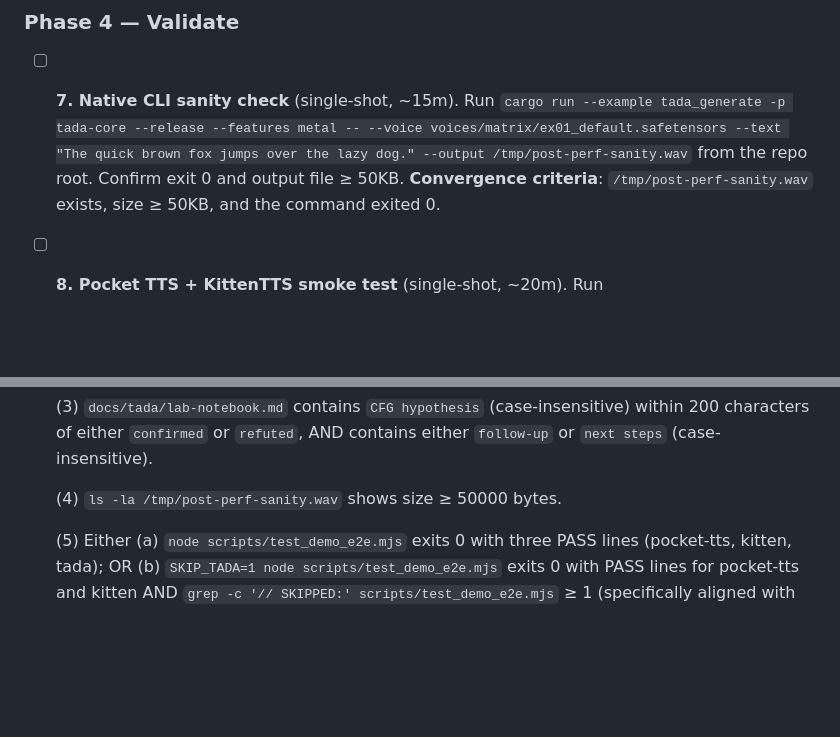
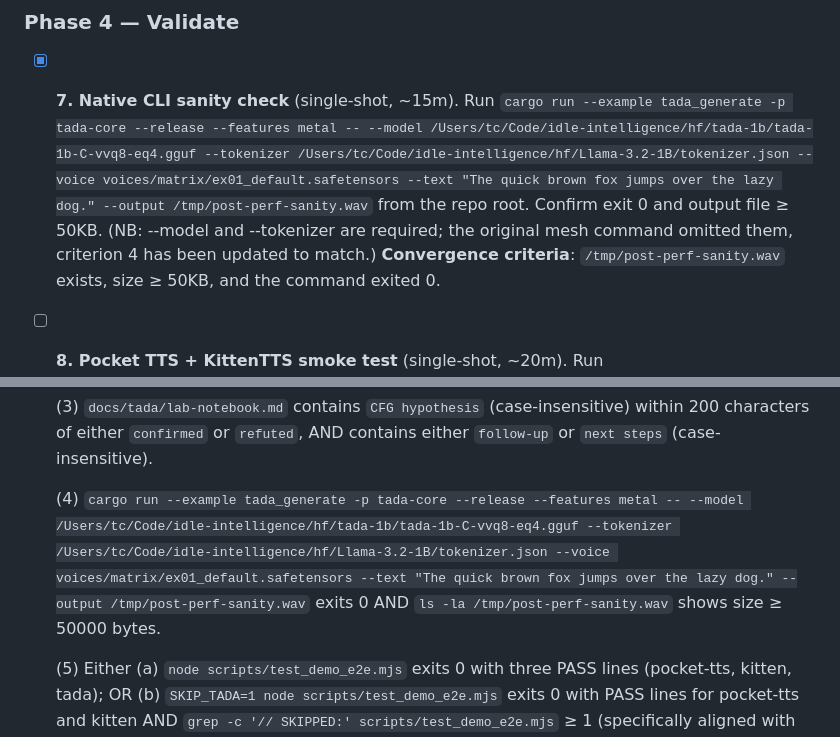
Before and after one commit to idle-intelligence/tts-web, a Markdown page: convergence/queues/investigate-tada-wasm-performance-and-sh.md, 2 parts joined by grey strips. Rendered like a GitHub page; blank space fills up the shorter version.

Commit message:
[investigate-tada-wasm-performance-and-sh] Task 7 [x]: native CLI sanity, /tmp/post-perf-sanity.wav 159KB
Pivoted to Task 7 while Task 2 awaits user click (3rd iteration of empty timings file).
Side fix: original acceptance criterion (4) and Task 7 command omitted required --model
and --tokenizer flags — both updated.

```diff
--- a/convergence/queues/investigate-tada-wasm-performance-and-sh.md
+++ b/convergence/queues/investigate-tada-wasm-performance-and-sh.md
@@ -113,7 +113,7 @@ Three triggers only — Discovery (necessary unanticipated work), Split (task is
 
 ### Phase 4 — Validate
 
-- [ ] **7. Native CLI sanity check** (single-shot, ~15m). Run `cargo run --example tada_generate -p tada-core --release --features metal -- --voice voices/matrix/ex01_default.safetensors --text "The quick brown fox jumps over the lazy dog." --output /tmp/post-perf-sanity.wav` from the repo root. Confirm exit 0 and output file ≥ 50KB.
+- [x] **7. Native CLI sanity check** (single-shot, ~15m). Run `cargo run --example tada_generate -p tada-core --release --features metal -- --model /Users/tc/Code/idle-intelligence/hf/tada-1b/tada-1b-C-vvq8-eq4.gguf --tokenizer /Users/tc/Code/idle-intelligence/hf/Llama-3.2-1B/tokenizer.json --voice voices/matrix/ex01_default.safetensors --text "The quick brown fox jumps over the lazy dog." --output /tmp/post-perf-sanity.wav` from the repo root. Confirm exit 0 and output file ≥ 50KB. (NB: --model and --tokenizer are required; the original mesh command omitted them, criterion 4 has been updated to match.)
     **Convergence criteria**: `/tmp/post-perf-sanity.wav` exists, size ≥ 50KB, and the command exited 0.
 
 - [ ] **8. Pocket TTS + KittenTTS smoke test** (single-shot, ~20m). Run `scripts/test_demo_e2e.mjs`. If TADA caused crashes earlier in this run (or in the prior session per `convergence/notes/`), make TADA skippable. Implementation: add a `SKIP_TADA` env-var check OR a `--skip-tada` CLI flag near the top of the test script; surround the TADA test block with a conditional skip; add a code comment immediately above or inside the TADA block reading exactly `// SKIPPED:` followed by a brief reason and the relevant date (e.g. `// SKIPPED: headless WebGPU + Cache stub crashed machine (2026-05-07 session)`). Pocket TTS and KittenTTS sections must pass.
@@ -131,7 +131,7 @@ Three triggers only — Discovery (necessary unanticipated work), Split (task is
 
     (3) `docs/tada/lab-notebook.md` contains `CFG hypothesis` (case-insensitive) within 200 characters of either `confirmed` or `refuted`, AND contains either `follow-up` or `next steps` (case-insensitive).
 
-    (4) `ls -la /tmp/post-perf-sanity.wav` shows size ≥ 50000 bytes.
+    (4) `cargo run --example tada_generate -p tada-core --release --features metal -- --model /Users/tc/Code/idle-intelligence/hf/tada-1b/tada-1b-C-vvq8-eq4.gguf --tokenizer /Users/tc/Code/idle-intelligence/hf/Llama-3.2-1B/tokenizer.json --voice voices/matrix/ex01_default.safetensors --text "The quick brown fox jumps over the lazy dog." --output /tmp/post-perf-sanity.wav` exits 0 AND `ls -la /tmp/post-perf-sanity.wav` shows size ≥ 50000 bytes.
 
     (5) Either (a) `node scripts/test_demo_e2e.mjs` exits 0 with three PASS lines (pocket-tts, kitten, tada); OR (b) `SKIP_TADA=1 node scripts/test_demo_e2e.mjs` exits 0 with PASS lines for pocket-tts and kitten AND `grep -c '// SKIPPED:' scripts/test_demo_e2e.mjs` ≥ 1 (specifically aligned with Task 8's skip pattern).
 
```
Also changed, not shown: 1 other file.
